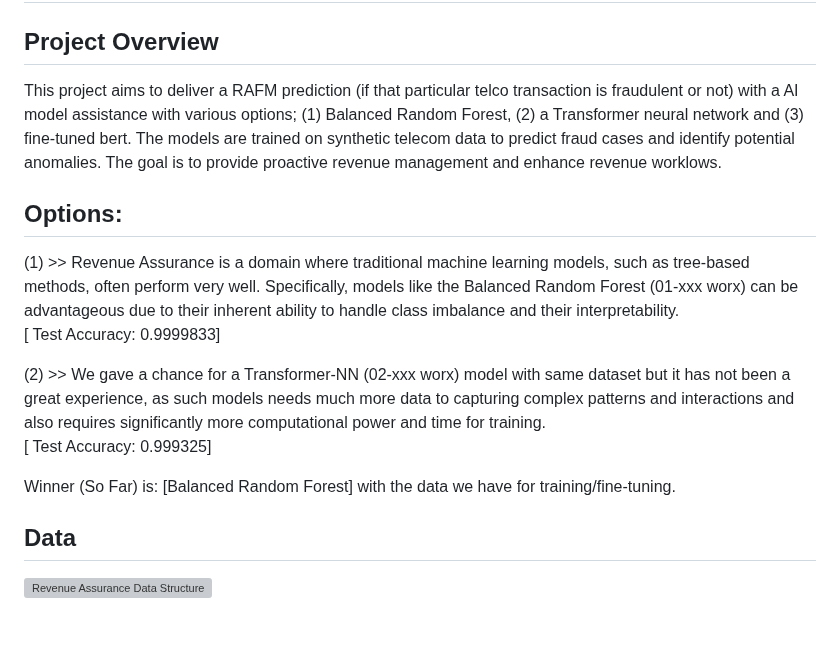
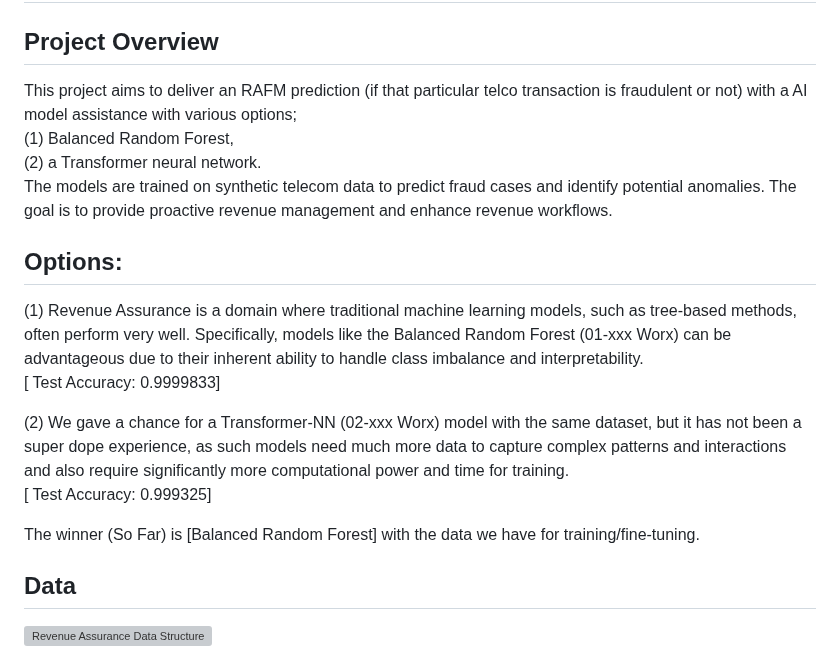
Before and after one commit to tme-osx/TME-AIX, a Markdown page: revenueassurance/ReadMe.md, the part around the change. Drawn GitHub-style; blank space fills up the shorter version; grey boxes are pictures that could not be loaded.

```diff
--- a/revenueassurance/ReadMe.md
+++ b/revenueassurance/ReadMe.md
@@ -2,14 +2,17 @@
 
 ## Project Overview
 
-This project aims to deliver a RAFM prediction (if that particular telco transaction is fraudulent or not) with a AI model assistance with various options; (1) Balanced Random Forest, (2) a Transformer neural network and (3) fine-tuned bert. The models are trained on synthetic telecom data to predict fraud cases  and identify potential anomalies. The goal is to provide proactive revenue management and enhance revenue worklows.
+This project aims to deliver an RAFM prediction (if that particular telco transaction is fraudulent or not) with a AI model assistance with various options; <br>
+(1) Balanced Random Forest,<br>
+(2) a Transformer neural network.<br>
+The models are trained on synthetic telecom data to predict fraud cases  and identify potential anomalies. The goal is to provide proactive revenue management and enhance revenue workflows.
 
 ## Options:
-(1) >> Revenue Assurance is a domain where traditional machine learning models, such as tree-based methods, often perform very well. Specifically, models like the Balanced Random Forest  (01-xxx worx) can be advantageous due to their inherent ability to handle class imbalance and their interpretability.<br>[ Test Accuracy: 0.9999833] <br>
+(1) Revenue Assurance is a domain where traditional machine learning models, such as tree-based methods, often perform very well. Specifically, models like the Balanced Random Forest (01-xxx Worx) can be advantageous due to their inherent ability to handle class imbalance and interpretability.<br>[ Test Accuracy: 0.9999833] <br>
 
-(2) >> We gave a chance for a Transformer-NN (02-xxx worx) model with same dataset but it has not been a great experience, as such models needs much more data to capturing complex patterns and interactions and also requires significantly more computational power and time for training. <br> [ Test Accuracy: 0.999325] <br>
+(2) We gave a chance for a Transformer-NN (02-xxx Worx) model with the same dataset, but it has not been a super dope experience, as such models need much more data to capture complex patterns and interactions and also require significantly more computational power and time for training. <br> [ Test Accuracy: 0.999325] <br>
 
-Winner (So Far) is: [Balanced Random Forest] with the data we have for training/fine-tuning.
+The winner (So Far) is [Balanced Random Forest] with the data we have for training/fine-tuning.
 
 ## Data
 ![Revenue Assurance Data Structure](https://raw.githubusercontent.com/fenar/etc-ai-wrx/main/revenueassurance/data/rev_ass_data.png)<br>
```
